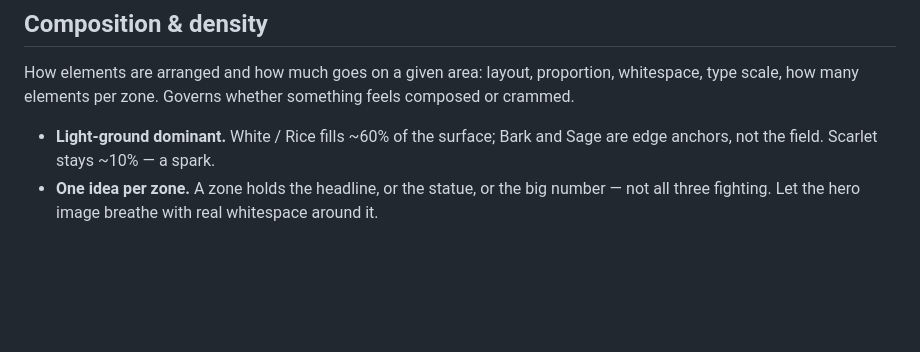
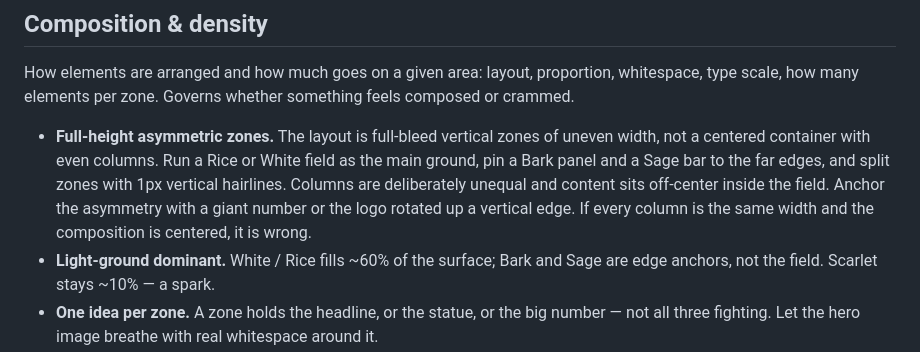
Before and after one commit to hankwhiteco/antigen-brand-kit, a Markdown page: visual/creative-direction.md, the part around the change. GitHub-like rendering; blank space fills up the shorter version.

Commit message:
feat(composition): full-height asymmetric zones grid
Builds defaulted to a centered, even-column grid, which read as wonky
and generic against the references. Documents the real grid: full-bleed
vertical zones of uneven width, Rice/White field with Bark and Sage edge
panels, 1px vertical hairlines, content off-center, a giant rotated
number anchoring the asymmetry.

Co-Authored-By: Claude Opus 4.8 <noreply@anthropic.com>

```diff
--- a/visual/creative-direction.md
+++ b/visual/creative-direction.md
@@ -28,6 +28,7 @@ How elements are arranged and how much goes on a given area: layout, proportion,
 
 <!-- The section that stops output from going generic. Everything can be right, correct color, type, moves, and the thing still looks templated because the spacing is default and every zone is equally full. Rules go here as testing surfaces them: copy limits per zone, one idea per zone, hard type-scale jumps, what breathes vs. what fills. -->
 
+- **Full-height asymmetric zones.** The layout is full-bleed vertical zones of uneven width, not a centered container with even columns. Run a Rice or White field as the main ground, pin a Bark panel and a Sage bar to the far edges, and split zones with 1px vertical hairlines. Columns are deliberately unequal and content sits off-center inside the field. Anchor the asymmetry with a giant number or the logo rotated up a vertical edge. If every column is the same width and the composition is centered, it is wrong.
 - **Light-ground dominant.** White / Rice fills ~60% of the surface; Bark and Sage are edge anchors, not the field. Scarlet stays ~10% — a spark.
 - **One idea per zone.** A zone holds the headline, or the statue, or the big number — not all three fighting. Let the hero image breathe with real whitespace around it.
 - **Hard type-scale jumps.** Go Display/H1 straight to Body — no safe mid-scale filler. The jump is the composition.
```
